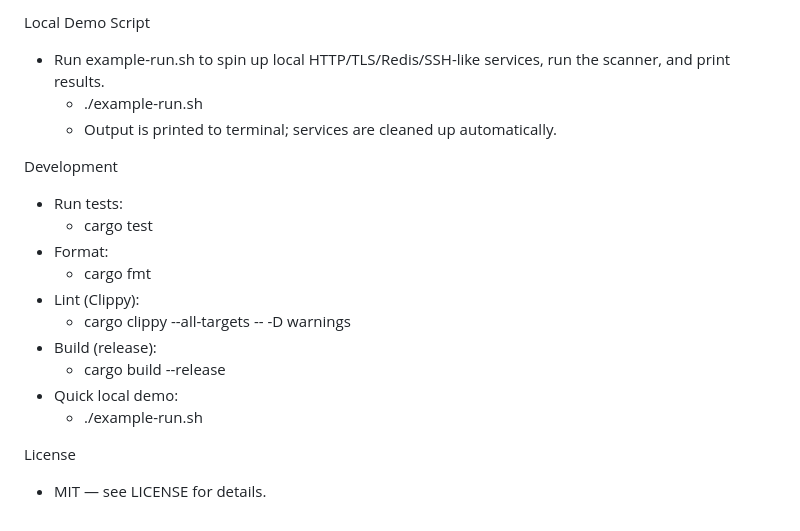
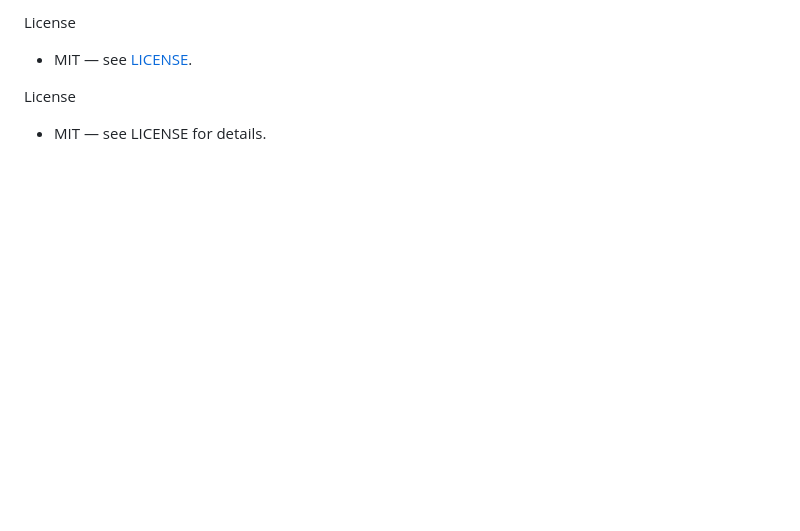
Before and after one commit to thomas0903/lan-scan-rs, a Markdown page: README.md, the part around the change printed below. GitHub-like rendering; blank space fills up the shorter version.

```diff
--- a/README.md
+++ b/README.md
@@ -88,20 +175,6 @@ Service Detection (safe probes)
 
-Local Demo Script
-- Run example-run.sh to spin up local HTTP/TLS/Redis/SSH-like services, run the scanner, and print results.
-  - ./example-run.sh
-  - Output is printed to terminal; services are cleaned up automatically.
-
-Development
-- Run tests:
-  - cargo test
-- Format:
-  - cargo fmt
-- Lint (Clippy):
-  - cargo clippy --all-targets -- -D warnings
-- Build (release):
-  - cargo build --release
- - Quick local demo:
-   - ./example-run.sh
+License
+- MIT — see [LICENSE](LICENSE).
 
 License
 - MIT — see LICENSE for details.
```
Also changed, not shown: other parts of README.md (+162 -75 lines).
